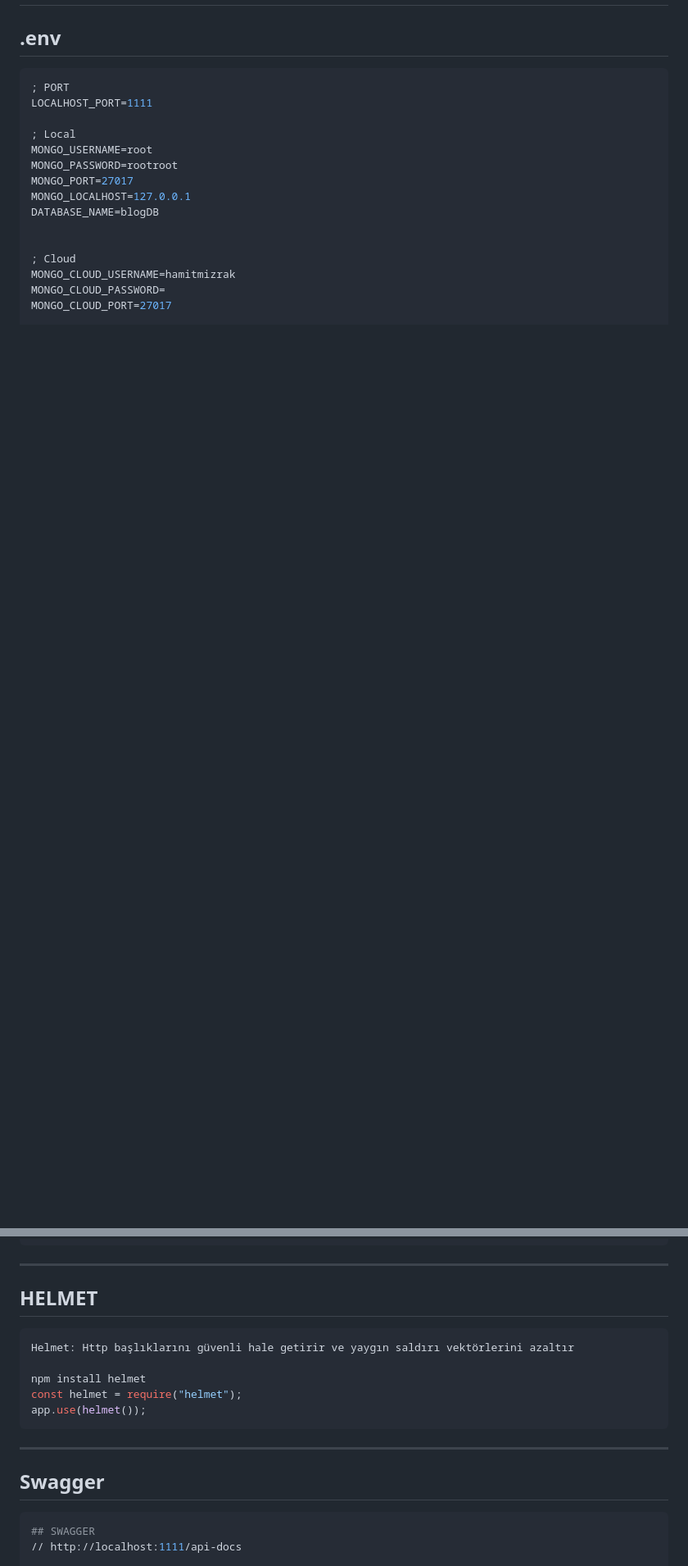
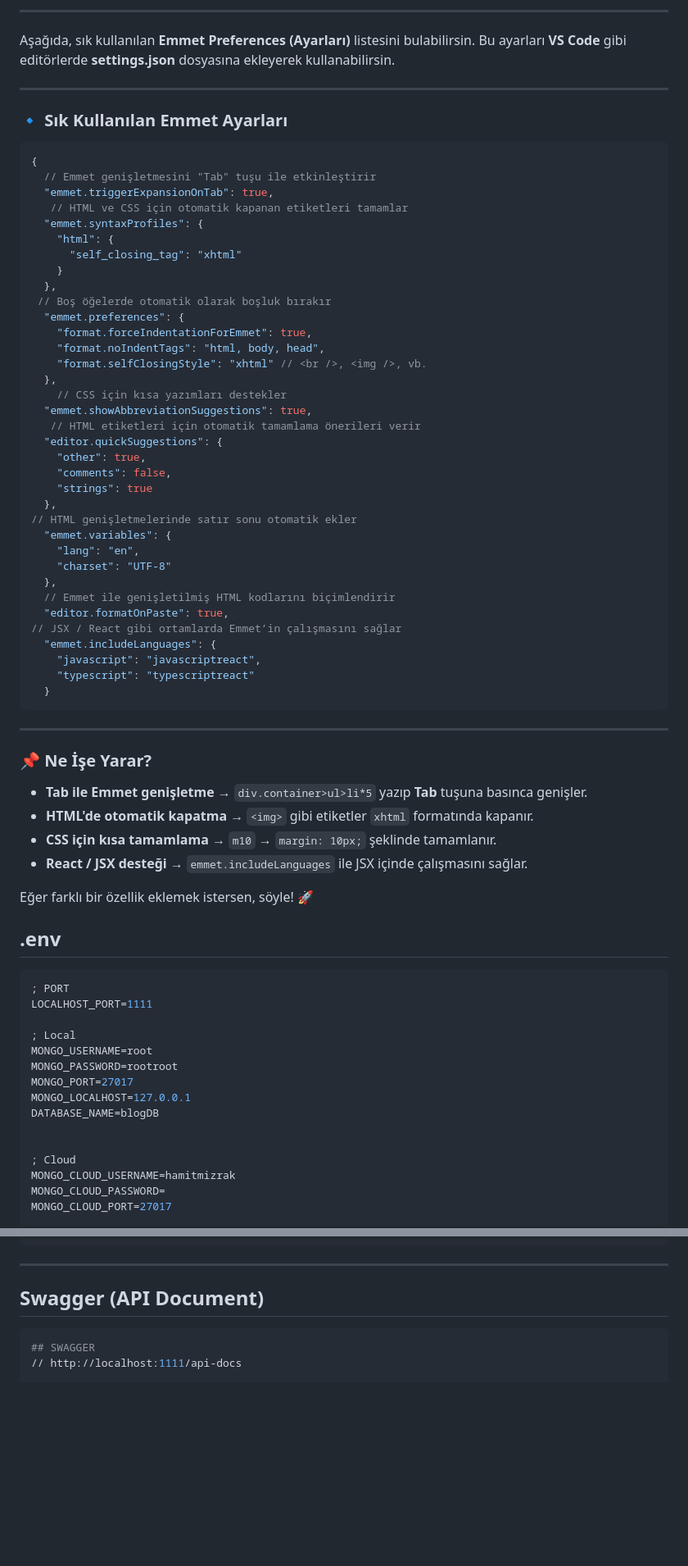
Before and after one commit to nidademir/2025_techcareer_frontend_fullstack_2, a Markdown page: README.md, 2 parts joined by grey strips. Shown at 82% size. Drawn GitHub-style; blank space fills up the shorter version.

````diff
--- a/README.md
+++ b/README.md
@@ -1152,3 +1232,59 @@ Böylece **eski tarayıcılarda çalışabilir hale geldi**! 🎉
+---
+
+Aşağıda, sık kullanılan **Emmet Preferences (Ayarları)** listesini bulabilirsin. Bu ayarları **VS Code** gibi editörlerde **settings.json** dosyasına ekleyerek kullanabilirsin.
+
+---
+
+### 🔹 **Sık Kullanılan Emmet Ayarları**
+
+```json
+{
+  // Emmet genişletmesini "Tab" tuşu ile etkinleştirir
+  "emmet.triggerExpansionOnTab": true,
+   // HTML ve CSS için otomatik kapanan etiketleri tamamlar
+  "emmet.syntaxProfiles": {
+    "html": {
+      "self_closing_tag": "xhtml"
+    }
+  },
+ // Boş öğelerde otomatik olarak boşluk bırakır
+  "emmet.preferences": {
+    "format.forceIndentationForEmmet": true,
+    "format.noIndentTags": "html, body, head",
+    "format.selfClosingStyle": "xhtml" // <br />, <img />, vb.
+  },
+    // CSS için kısa yazımları destekler
+  "emmet.showAbbreviationSuggestions": true,
+   // HTML etiketleri için otomatik tamamlama önerileri verir
+  "editor.quickSuggestions": {
+    "other": true,
+    "comments": false,
+    "strings": true
+  },
+// HTML genişletmelerinde satır sonu otomatik ekler
+  "emmet.variables": {
+    "lang": "en",
+    "charset": "UTF-8"
+  },
+  // Emmet ile genişletilmiş HTML kodlarını biçimlendirir
+  "editor.formatOnPaste": true,
+// JSX / React gibi ortamlarda Emmet’in çalışmasını sağlar
+  "emmet.includeLanguages": {
+    "javascript": "javascriptreact",
+    "typescript": "typescriptreact"
+  }
+  ```
+
+---
+
+### 📌 **Ne İşe Yarar?**
+
+- **Tab ile Emmet genişletme** → `div.container>ul>li*5` yazıp **Tab** tuşuna basınca genişler.
+- **HTML'de otomatik kapatma** → `<img>` gibi etiketler `xhtml` formatında kapanır.
+- **CSS için kısa tamamlama** → `m10` → `margin: 10px;` şeklinde tamamlanır.
+- **React / JSX desteği** → `emmet.includeLanguages` ile JSX içinde çalışmasını sağlar.
+
+Eğer farklı bir özellik eklemek istersen, söyle! 🚀
 
 ## .env
 ```sh
@@ -1953,17 +2151,8 @@ app.get("/form", csrfProtection, (req, res) => {
 ```
 ---
 
-## HELMET
-```sh
-Helmet: Http başlıklarını güvenli hale getirir ve yaygın saldırı vektörlerini azaltır
-
-npm install helmet
-const helmet = require("helmet");
-app.use(helmet());
-```
----
-
-## Swagger
+## Swagger (API Document)
+
 ```sh
 ## SWAGGER
 // http://localhost:1111/api-docs
````
Also changed, not shown: other parts of README.md (+169 -26 lines).
